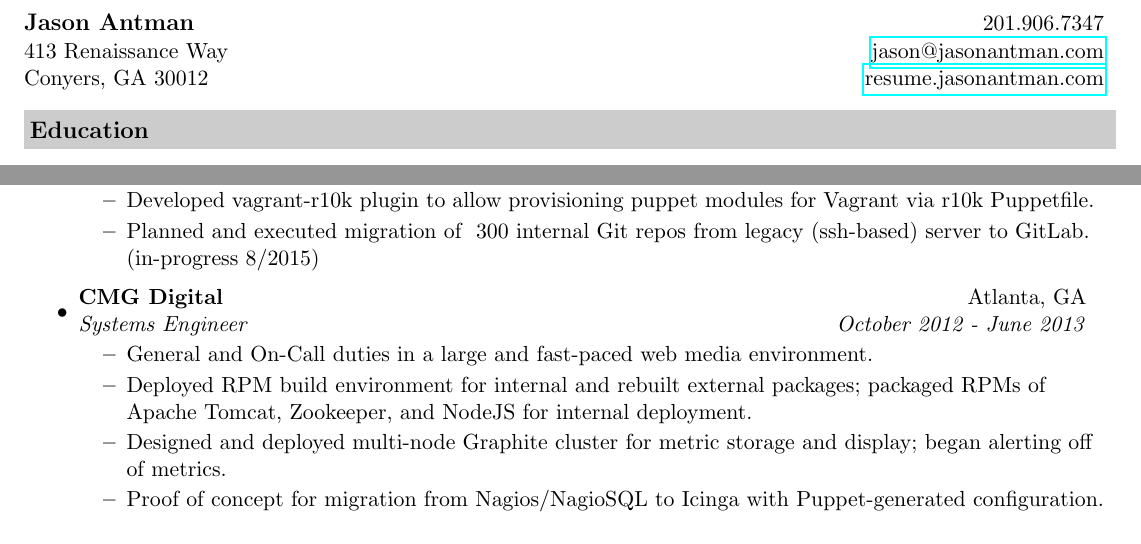
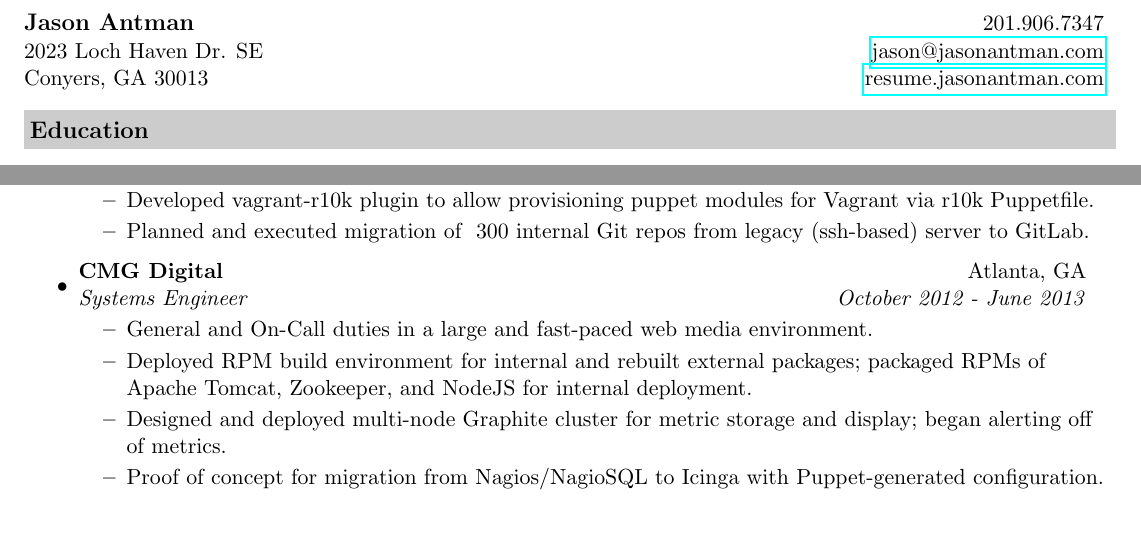
Before and after one commit to jantman/resume, a LaTeX CV (resume.tex): two parts of page 1 of 2, joined at a grey line, cut so that both start at the same text. Compiled offline with pdfLaTeX.

Commit message:
start updating resume

```diff
--- a/resume.tex
+++ b/resume.tex
@@ -41,9 +41,9 @@
 
 \begin{tabular*}{7.5in}{l@{\extracolsep{\fill}}r}
 \textbf{\large Jason Antman}  & 201.906.7347\\
-413 Renaissance Way&
+2023 Loch Haven Dr. SE&
 \href{mailto:jason@jasonantman.com}{jason@jasonantman.com} \\
-Conyers, GA 30012&
+Conyers, GA 30013&
 \href{http://resume.jasonantman.com}{resume.jasonantman.com} \\
 \end{tabular*}
 \\
@@ -73,7 +73,7 @@ Conyers, GA 30012&
                 \resitem{Took lead role in design/planning and buildout of multiple production-like test environments; cut buildout time for environments 2+ by approximately 75\%. Automated development environment creation to reduce buildout time by 60+\%.}
                 \resitem{Planned use of environment variables in Apache httpd configurations to replace divergent configuration with a single git repository promoted between environments.}
                 \resitem{Developed vagrant-r10k plugin to allow provisioning puppet modules for Vagrant via r10k Puppetfile.}
-                \resitem{Planned and executed migration of ~300 internal Git repos from legacy (ssh-based) server to GitLab. (in-progress 8/2015)}
+                \resitem{Planned and executed migration of ~300 internal Git repos from legacy (ssh-based) server to GitLab.}
 	\end{itemize}
 
 \item
```
Also changed, not shown: 1 other file.
